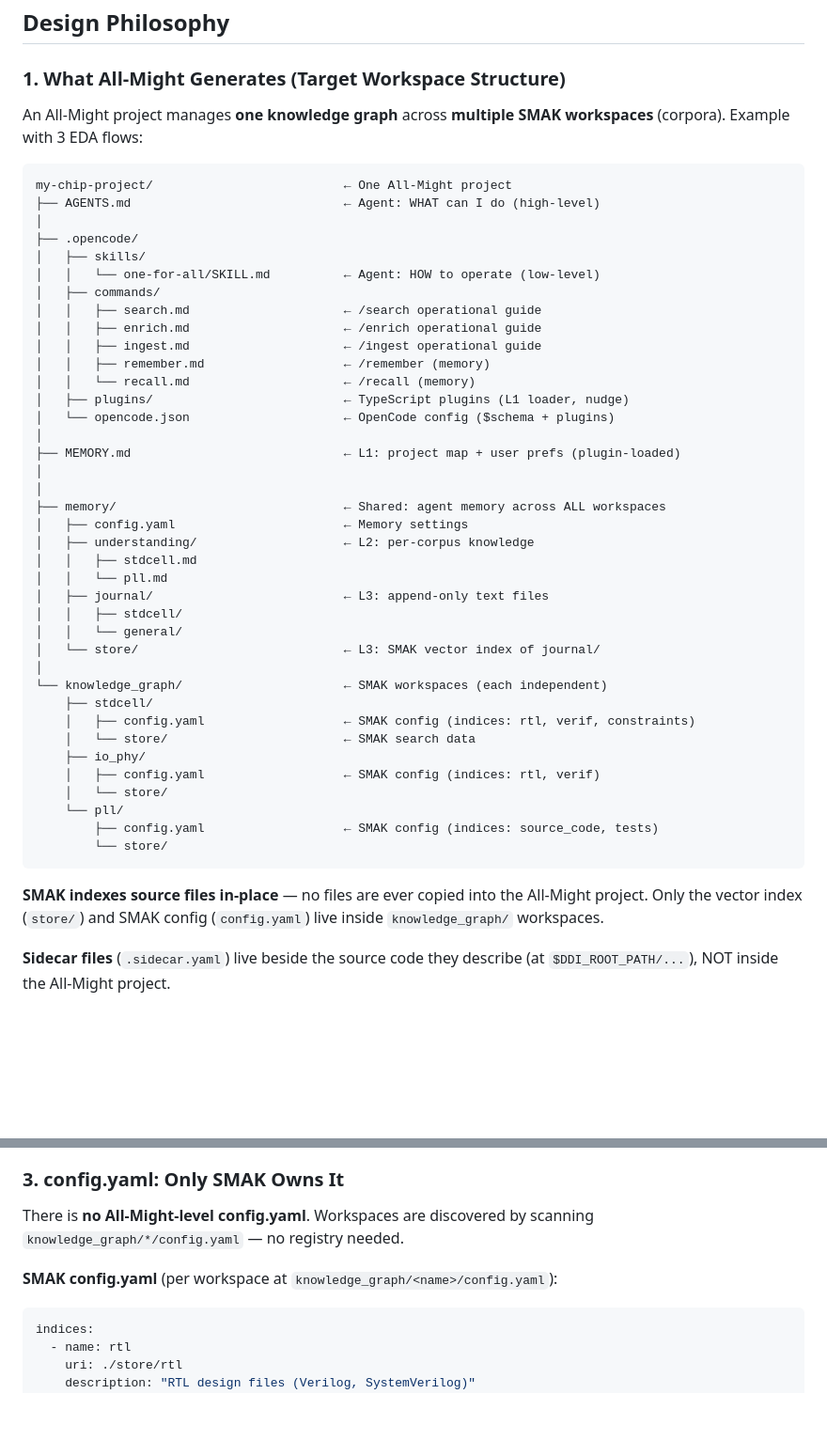
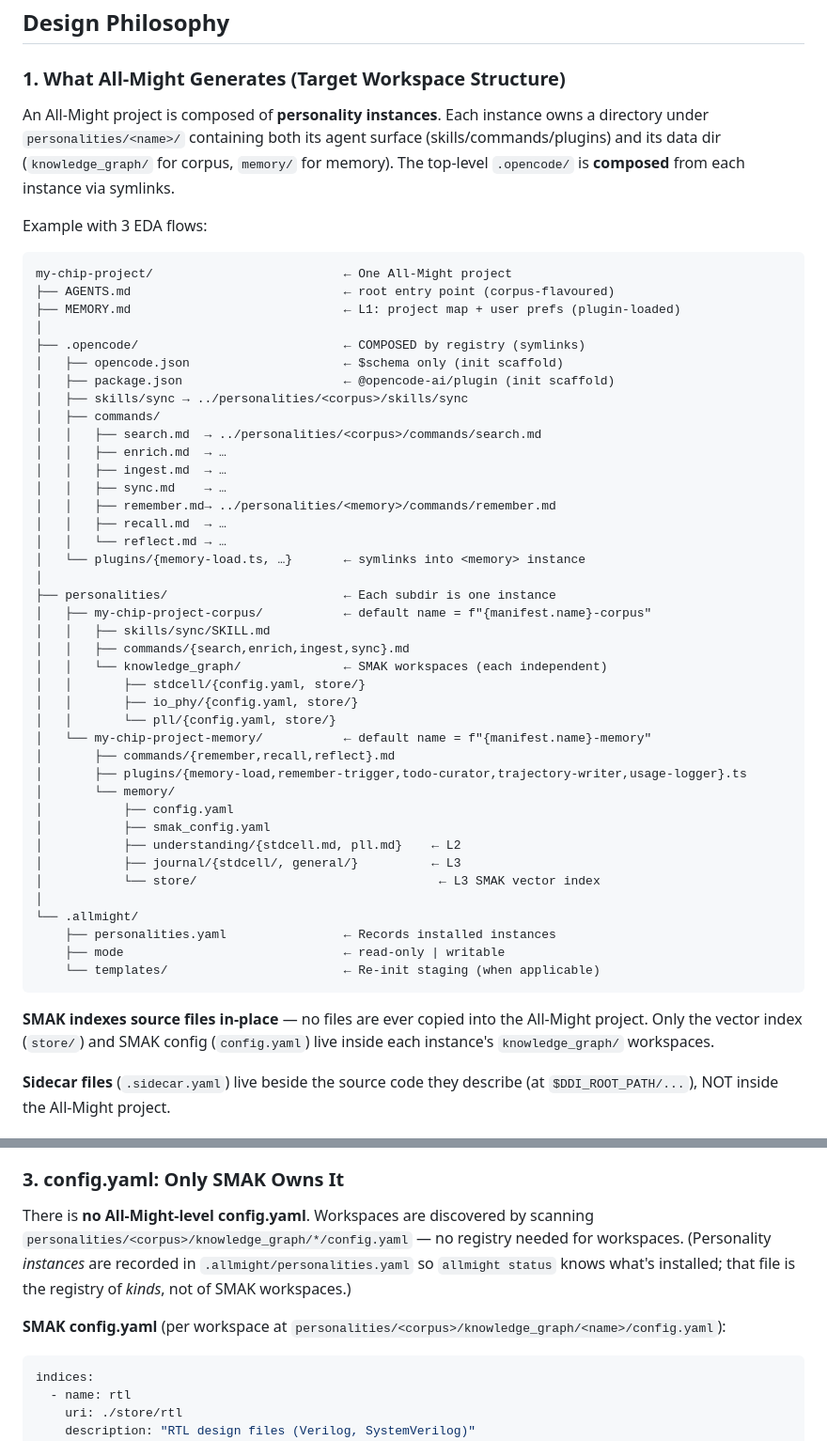
Before and after one commit to tl32rodan/All-Might, a Markdown page: CLAUDE.md, 2 parts joined by grey strips. Shown at 94% size. Rendered like a GitHub page; blank space fills up the shorter version.

````diff
--- a/CLAUDE.md
+++ b/CLAUDE.md
@@ -54,53 +59,61 @@ All-Might/                          ← This repo (the framework)
 
 ### 1. What All-Might Generates (Target Workspace Structure)
 
-An All-Might project manages **one knowledge graph** across **multiple
-SMAK workspaces** (corpora). Example with 3 EDA flows:
+An All-Might project is composed of **personality instances**. Each
+instance owns a directory under `personalities/<name>/` containing
+both its agent surface (skills/commands/plugins) and its data dir
+(`knowledge_graph/` for corpus, `memory/` for memory). The top-level
+`.opencode/` is **composed** from each instance via symlinks.
+
+Example with 3 EDA flows:
 
 ```
 my-chip-project/                          ← One All-Might project
-├── AGENTS.md                             ← Agent: WHAT can I do (high-level)
-│
-├── .opencode/
-│   ├── skills/
-│   │   └── one-for-all/SKILL.md          ← Agent: HOW to operate (low-level)
-│   ├── commands/
-│   │   ├── search.md                     ← /search operational guide
-│   │   ├── enrich.md                     ← /enrich operational guide
-│   │   ├── ingest.md                     ← /ingest operational guide
-│   │   ├── remember.md                   ← /remember (memory)
-│   │   └── recall.md                     ← /recall (memory)
-│   ├── plugins/                          ← TypeScript plugins (L1 loader, nudge)
-│   └── opencode.json                     ← OpenCode config ($schema + plugins)
-│
+├── AGENTS.md                             ← root entry point (corpus-flavoured)
 ├── MEMORY.md                             ← L1: project map + user prefs (plugin-loaded)
 │
+├── .opencode/                            ← COMPOSED by registry (symlinks)
+│   ├── opencode.json                     ← $schema only (init scaffold)
+│   ├── package.json                      ← @opencode-ai/plugin (init scaffold)
+│   ├── skills/sync → ../personalities/<corpus>/skills/sync
+│   ├── commands/
+│   │   ├── search.md  → ../personalities/<corpus>/commands/search.md
+│   │   ├── enrich.md  → …
+│   │   ├── ingest.md  → …
+│   │   ├── sync.md    → …
+│   │   ├── remember.md→ ../personalities/<memory>/commands/remember.md
+│   │   ├── recall.md  → …
+│   │   └── reflect.md → …
+│   └── plugins/{memory-load.ts, …}       ← symlinks into <memory> instance
 │
-├── memory/                               ← Shared: agent memory across ALL workspaces
-│   ├── config.yaml                       ← Memory settings
-│   ├── understanding/                    ← L2: per-corpus knowledge
-│   │   ├── stdcell.md
-│   │   └── pll.md
-│   ├── journal/                          ← L3: append-only text files
-│   │   ├── stdcell/
-│   │   └── general/
-│   └── store/                            ← L3: SMAK vector index of journal/
+├── personalities/                        ← Each subdir is one instance
+│   ├── my-chip-project-corpus/           ← default name = f"{manifest.name}-corpus"
+│   │   ├── skills/sync/SKILL.md
+│   │   ├── commands/{search,enrich,ingest,sync}.md
+│   │   └── knowledge_graph/              ← SMAK workspaces (each independent)
+│   │       ├── stdcell/{config.yaml, store/}
+│   │       ├── io_phy/{config.yaml, store/}
+│   │       └── pll/{config.yaml, store/}
+│   └── my-chip-project-memory/           ← default name = f"{manifest.name}-memory"
+│       ├── commands/{remember,recall,reflect}.md
+│       ├── plugins/{memory-load,remember-trigger,todo-curator,trajectory-writer,usage-logger}.ts
+│       └── memory/
+│           ├── config.yaml
+│           ├── smak_config.yaml
+│           ├── understanding/{stdcell.md, pll.md}    ← L2
+│           ├── journal/{stdcell/, general/}          ← L3
+│           └── store/                                 ← L3 SMAK vector index
 │
-└── knowledge_graph/                      ← SMAK workspaces (each independent)
-    ├── stdcell/
-    │   ├── config.yaml                   ← SMAK config (indices: rtl, verif, constraints)
-    │   └── store/                        ← SMAK search data
-    ├── io_phy/
-    │   ├── config.yaml                   ← SMAK config (indices: rtl, verif)
-    │   └── store/
-    └── pll/
-        ├── config.yaml                   ← SMAK config (indices: source_code, tests)
-        └── store/
+└── .allmight/
+    ├── personalities.yaml                ← Records installed instances
+    ├── mode                              ← read-only | writable
+    └── templates/                        ← Re-init staging (when applicable)
 ```
 
 **SMAK indexes source files in-place** — no files are ever copied into
 the All-Might project. Only the vector index (`store/`) and SMAK config
-(`config.yaml`) live inside `knowledge_graph/` workspaces.
+(`config.yaml`) live inside each instance's `knowledge_graph/`
+workspaces.
 
 **Sidecar files** (`.sidecar.yaml`) live beside the source code they describe
 (at `$DDI_ROOT_PATH/...`), NOT inside the All-Might project.
@@ -120,9 +133,14 @@ the All-Might project. Only the vector index (`store/`) and SMAK config
 ### 3. config.yaml: Only SMAK Owns It
 
 There is **no All-Might-level config.yaml**.  Workspaces are discovered
-by scanning `knowledge_graph/*/config.yaml` — no registry needed.
+by scanning `personalities/<corpus>/knowledge_graph/*/config.yaml` —
+no registry needed for workspaces. (Personality *instances* are
+recorded in `.allmight/personalities.yaml` so `allmight status`
+knows what's installed; that file is the registry of *kinds*, not
+of SMAK workspaces.)
 
-**SMAK config.yaml** (per workspace at `knowledge_graph/<name>/config.yaml`):
+**SMAK config.yaml** (per workspace at
+`personalities/<corpus>/knowledge_graph/<name>/config.yaml`):
 ```yaml
 indices:
   - name: rtl
````
Also changed, not shown: other parts of CLAUDE.md (+33 -17 lines), docs/personalities.md (added, +100 -0 lines).
